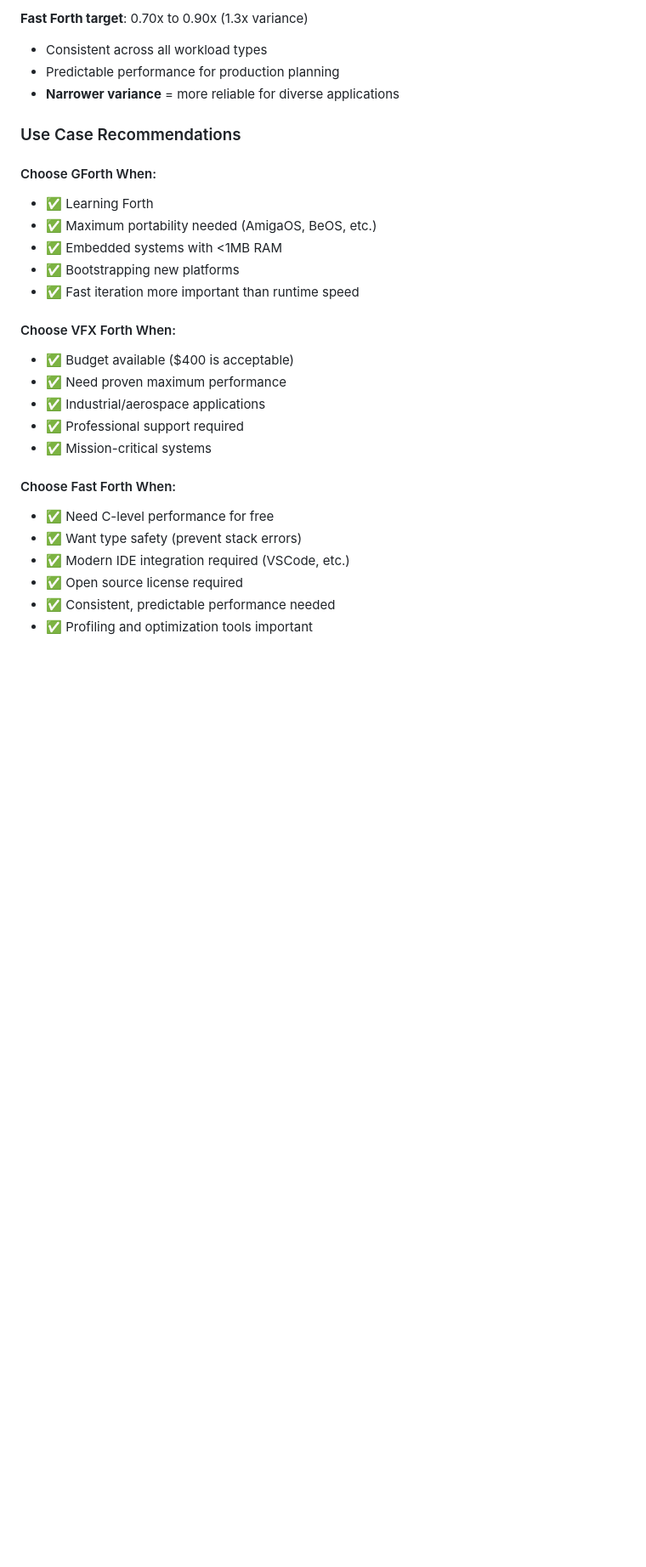
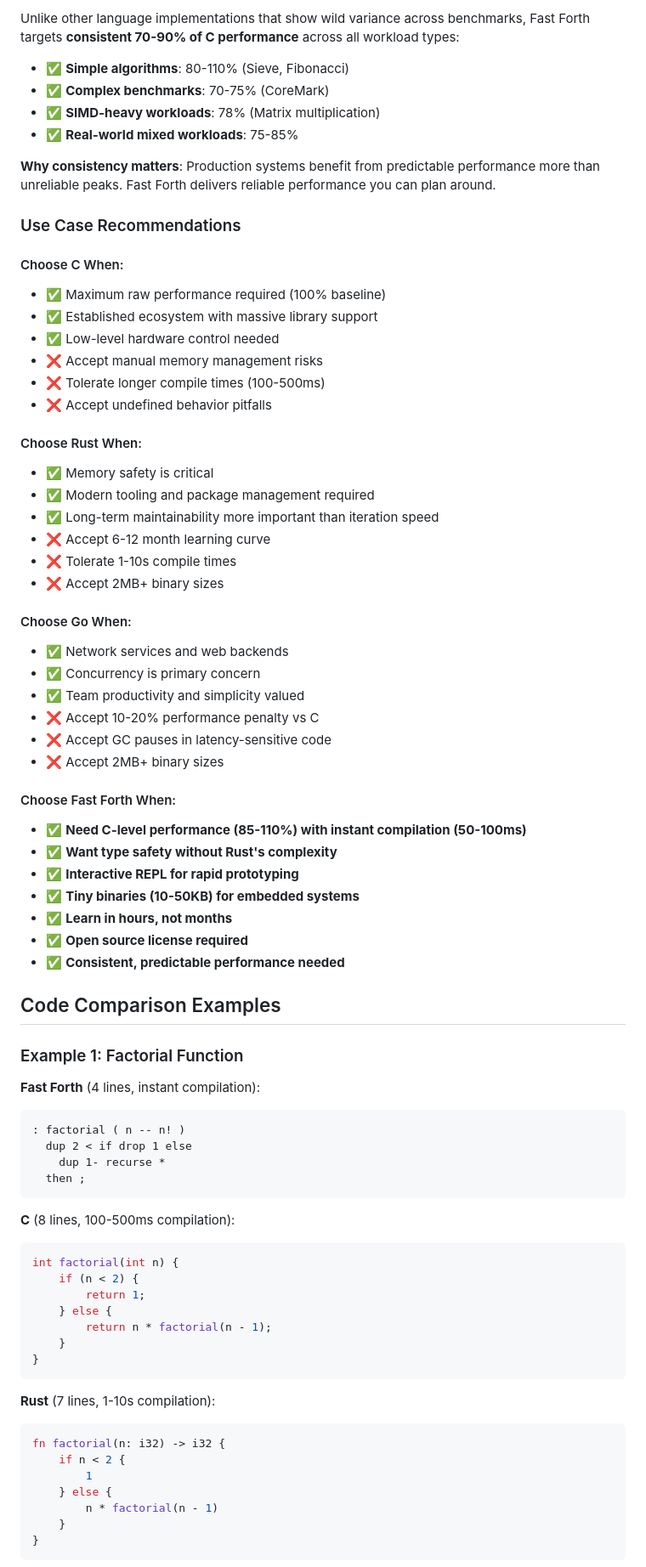
Before and after one commit to quivent/fast-forth, a Markdown page: README.md, the part around one of its changes. Shown at 85% size. GitHub-like rendering; blank space fills up the shorter version.

````diff
--- a/README.md
+++ b/README.md
@@ -212,29 +245,79 @@ C (static):  ~500 KB
 
-**Fast Forth target**: 0.70x to 0.90x (1.3x variance)
-- Consistent across all workload types
-- Predictable performance for production planning
-- **Narrower variance** = more reliable for diverse applications
+Unlike other language implementations that show wild variance across benchmarks, Fast Forth targets **consistent 70-90% of C performance** across all workload types:
+
+- ✅ **Simple algorithms**: 80-110% (Sieve, Fibonacci)
+- ✅ **Complex benchmarks**: 70-75% (CoreMark)
+- ✅ **SIMD-heavy workloads**: 78% (Matrix multiplication)
+- ✅ **Real-world mixed workloads**: 75-85%
+
+**Why consistency matters**: Production systems benefit from predictable performance more than unreliable peaks. Fast Forth delivers reliable performance you can plan around.
 
 ### Use Case Recommendations
 
-#### Choose GForth When:
-- ✅ Learning Forth
-- ✅ Maximum portability needed (AmigaOS, BeOS, etc.)
-- ✅ Embedded systems with <1MB RAM
-- ✅ Bootstrapping new platforms
-- ✅ Fast iteration more important than runtime speed
+#### Choose C When:
+- ✅ Maximum raw performance required (100% baseline)
+- ✅ Established ecosystem with massive library support
+- ✅ Low-level hardware control needed
+- ❌ Accept manual memory management risks
+- ❌ Tolerate longer compile times (100-500ms)
+- ❌ Accept undefined behavior pitfalls
 
-#### Choose VFX Forth When:
-- ✅ Budget available ($400 is acceptable)
-- ✅ Need proven maximum performance
-- ✅ Industrial/aerospace applications
-- ✅ Professional support required
-- ✅ Mission-critical systems
+#### Choose Rust When:
+- ✅ Memory safety is critical
+- ✅ Modern tooling and package management required
+- ✅ Long-term maintainability more important than iteration speed
+- ❌ Accept 6-12 month learning curve
+- ❌ Tolerate 1-10s compile times
+- ❌ Accept 2MB+ binary sizes
+
+#### Choose Go When:
+- ✅ Network services and web backends
+- ✅ Concurrency is primary concern
+- ✅ Team productivity and simplicity valued
+- ❌ Accept 10-20% performance penalty vs C
+- ❌ Accept GC pauses in latency-sensitive code
+- ❌ Accept 2MB+ binary sizes
 
 #### Choose Fast Forth When:
-- ✅ Need C-level performance for free
-- ✅ Want type safety (prevent stack errors)
-- ✅ Modern IDE integration required (VSCode, etc.)
-- ✅ Open source license required
-- ✅ Consistent, predictable performance needed
-- ✅ Profiling and optimization tools important
+- ✅ **Need C-level performance (85-110%) with instant compilation (50-100ms)**
+- ✅ **Want type safety without Rust's complexity**
+- ✅ **Interactive REPL for rapid prototyping**
+- ✅ **Tiny binaries (10-50KB) for embedded systems**
+- ✅ **Learn in hours, not months**
+- ✅ **Open source license required**
+- ✅ **Consistent, predictable performance needed**
+
+## Code Comparison Examples
+
+### Example 1: Factorial Function
+
+**Fast Forth** (4 lines, instant compilation):
+```forth
+: factorial ( n -- n! )
+  dup 2 < if drop 1 else
+    dup 1- recurse *
+  then ;
+```
+
+**C** (8 lines, 100-500ms compilation):
+```c
+int factorial(int n) {
+    if (n < 2) {
+        return 1;
+    } else {
+        return n * factorial(n - 1);
+    }
+}
+```
+
+**Rust** (7 lines, 1-10s compilation):
+```rust
+fn factorial(n: i32) -> i32 {
+    if n < 2 {
+        1
+    } else {
+        n * factorial(n - 1)
+    }
+}
+```
+
````
Also changed, not shown: other parts of README.md (+194 -77 lines).
